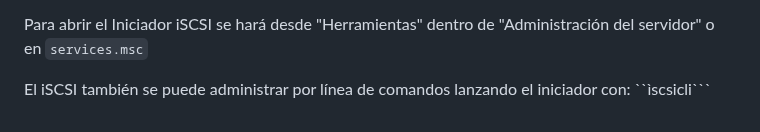
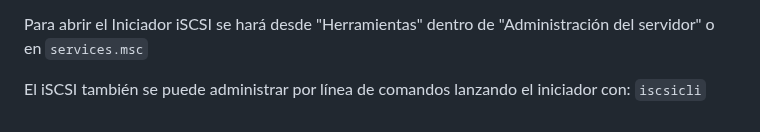
Before and after one commit to 13sauca13/PRG, a Markdown page: MF3.2 Admin redes/Apuntes.md, the part around the change. GitHub-like rendering.

````diff
--- a/MF3.2 Admin redes/Apuntes.md
+++ b/MF3.2 Admin redes/Apuntes.md
@@ -112,4 +112,4 @@ iSCSI utiliza la siguiente información para conetarse a la SAN:
 
 Para abrir el Iniciador iSCSI se hará desde "Herramientas" dentro de "Administración del servidor" o en ```services.msc```
 
-El iSCSI también se puede administrar por línea de comandos lanzando el iniciador con: ``ìscsicli```
+El iSCSI también se puede administrar por línea de comandos lanzando el iniciador con: ```iscsicli```
````
